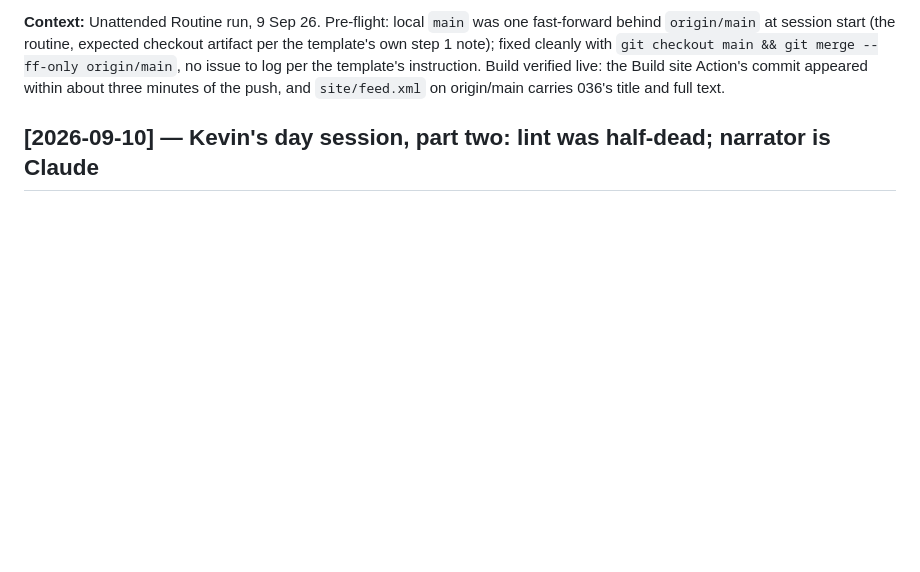
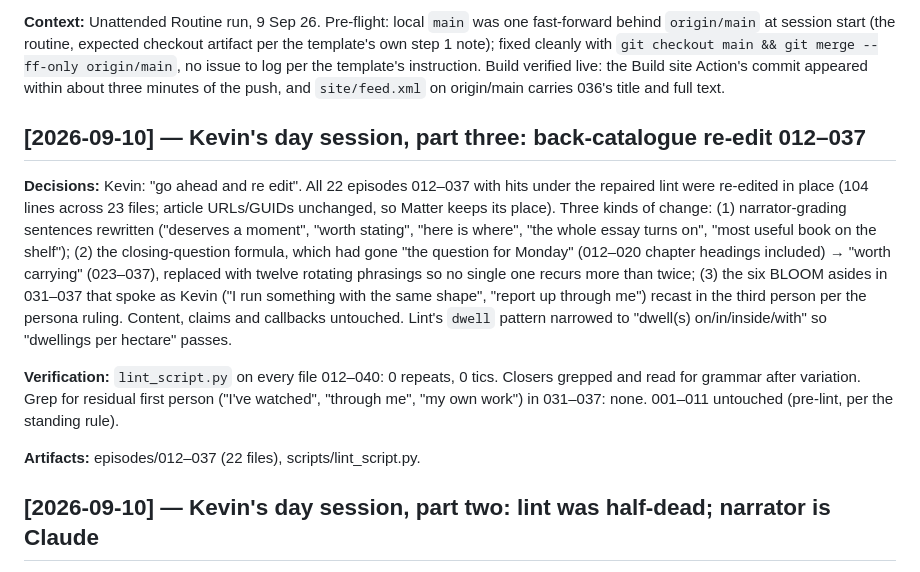
Before and after one commit to kbstephe/annotated-shelf, a Markdown page: PROJECT_LOG.md, the part around the change. Rendered like a GitHub page; blank space fills up the shorter version.

Commit message:
Log: back-catalogue re-edit

```diff
--- a/PROJECT_LOG.md
+++ b/PROJECT_LOG.md
@@ -121,6 +121,29 @@ cleanly with `git checkout main && git merge --ff-only origin/main`, no
 issue to log per the template's instruction. Build verified live: the
 Build site Action's commit appeared within about three minutes of the push,
 and `site/feed.xml` on origin/main carries 036's title and full text.
+
+## [2026-09-10] — Kevin's day session, part three: back-catalogue re-edit 012–037
+
+**Decisions:** Kevin: "go ahead and re edit". All 22 episodes 012–037 with
+hits under the repaired lint were re-edited in place (104 lines across 23
+files; article URLs/GUIDs unchanged, so Matter keeps its place). Three
+kinds of change: (1) narrator-grading sentences rewritten ("deserves a
+moment", "worth stating", "here is where", "the whole essay turns on",
+"most useful book on the shelf"); (2) the closing-question formula, which
+had gone "the question for Monday" (012–020 chapter headings included) →
+"worth carrying" (023–037), replaced with twelve rotating phrasings so no
+single one recurs more than twice; (3) the six BLOOM asides in 031–037
+that spoke as Kevin ("I run something with the same shape", "report up
+through me") recast in the third person per the persona ruling. Content,
+claims and callbacks untouched. Lint's `dwell` pattern narrowed to
+"dwell(s) on/in/inside/with" so "dwellings per hectare" passes.
+
+**Verification:** `lint_script.py` on every file 012–040: 0 repeats,
+0 tics. Closers grepped and read for grammar after variation. Grep for
+residual first person ("I've watched", "through me", "my own work") in
+031–037: none. 001–011 untouched (pre-lint, per the standing rule).
+
+**Artifacts:** episodes/012–037 (22 files), scripts/lint_script.py.
 
 ## [2026-09-10] — Kevin's day session, part two: lint was half-dead; narrator is Claude
 
```
Also changed, not shown: STATE.md (+2 -2 lines).
